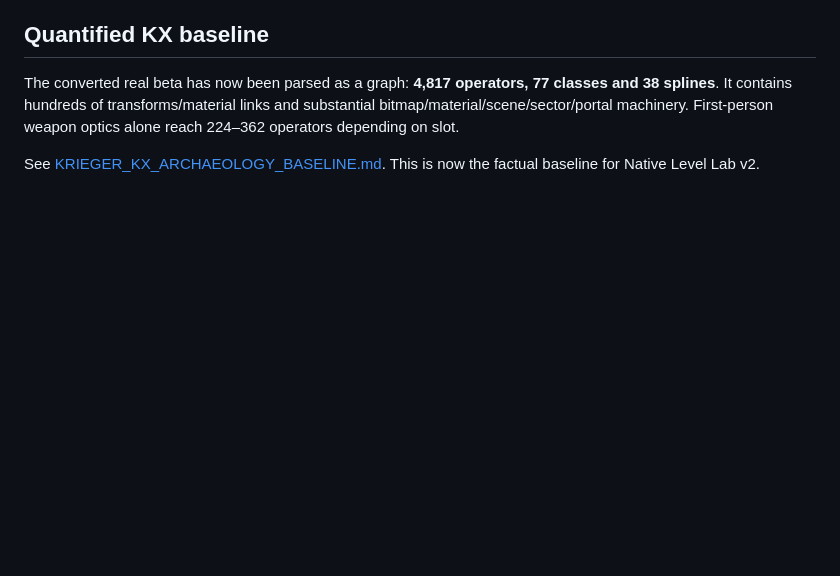
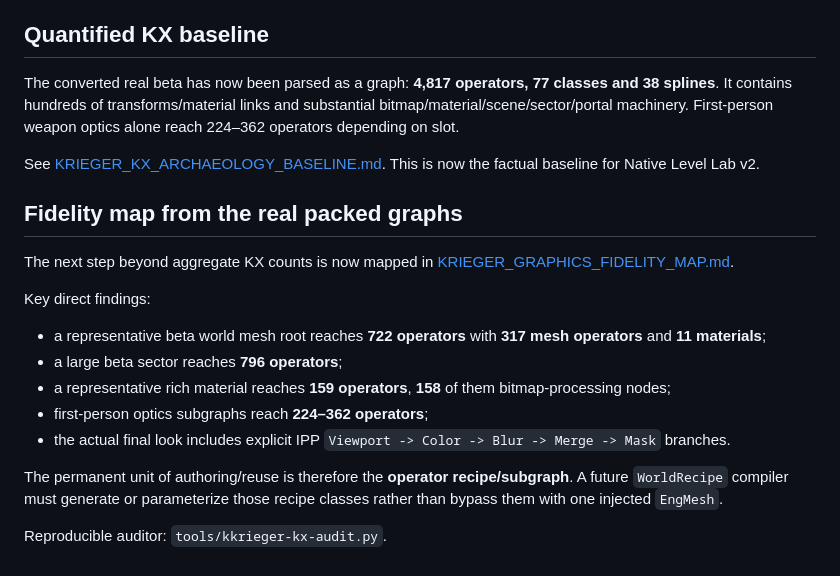
Before and after one commit to mpaykin1/scratch-chain-reaction, a Markdown page: KRIEGER_TOTAL_CONTROL.md, the part around the change. Rendered like a GitHub page; blank space fills up the shorter version.

Commit message:
docs(kkrieger): promote operator recipes as fidelity unit

```diff
--- a/KRIEGER_TOTAL_CONTROL.md
+++ b/KRIEGER_TOTAL_CONTROL.md
@@ -169,3 +169,20 @@ New invariant: custom-level work must preserve `WeaponOptics`, `WeaponShot`, `We
 The converted real beta has now been parsed as a graph: **4,817 operators, 77 classes and 38 splines**. It contains hundreds of transforms/material links and substantial bitmap/material/scene/sector/portal machinery. First-person weapon optics alone reach 224–362 operators depending on slot.
 
 See [KRIEGER_KX_ARCHAEOLOGY_BASELINE.md](KRIEGER_KX_ARCHAEOLOGY_BASELINE.md). This is now the factual baseline for Native Level Lab v2.
+
+
+## Fidelity map from the real packed graphs
+
+The next step beyond aggregate KX counts is now mapped in [KRIEGER_GRAPHICS_FIDELITY_MAP.md](KRIEGER_GRAPHICS_FIDELITY_MAP.md).
+
+Key direct findings:
+
+- a representative beta world mesh root reaches **722 operators** with **317 mesh operators** and **11 materials**;
+- a large beta sector reaches **796 operators**;
+- a representative rich material reaches **159 operators**, **158** of them bitmap-processing nodes;
+- first-person optics subgraphs reach **224–362 operators**;
+- the actual final look includes explicit IPP `Viewport -> Color -> Blur -> Merge -> Mask` branches.
+
+The permanent unit of authoring/reuse is therefore the **operator recipe/subgraph**. A future `WorldRecipe` compiler must generate or parameterize those recipe classes rather than bypass them with one injected `EngMesh`.
+
+Reproducible auditor: `tools/kkrieger-kx-audit.py`.
```
